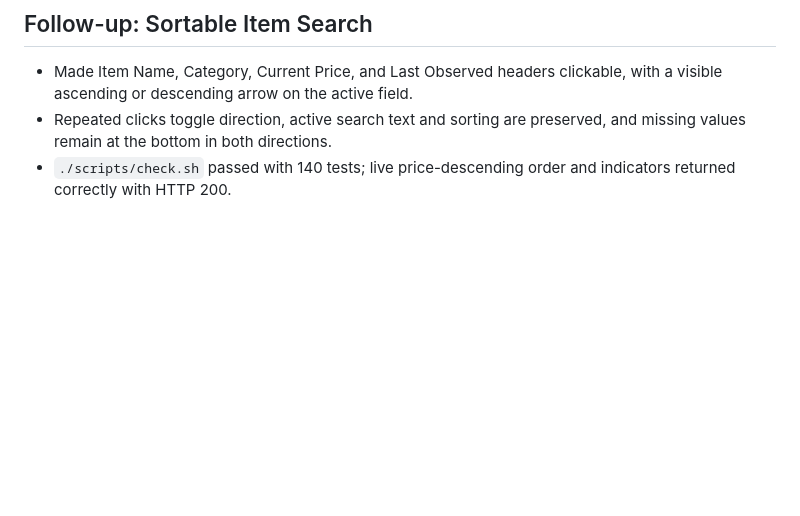
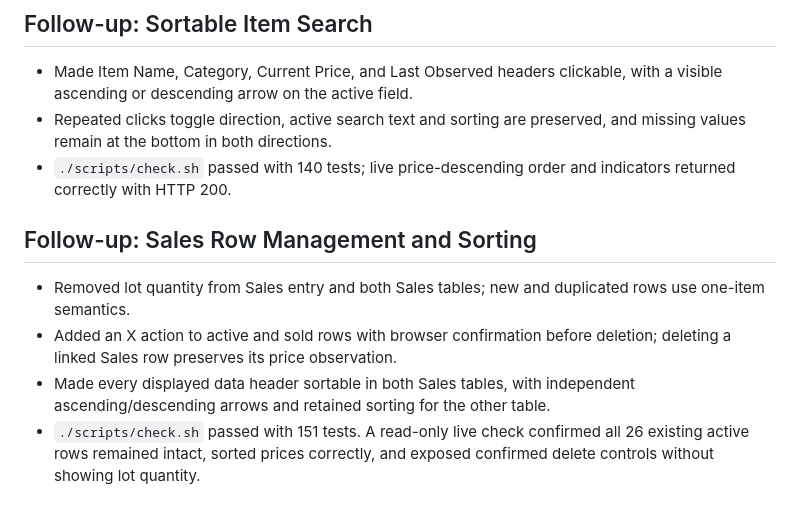
Before and after one commit to jinsoowhang/dofus-touch-economy-analytics, a Markdown page: notes/Session Notes 2026-08-21.md, the part around the change. Drawn GitHub-style; blank space fills up the shorter version.

Commit message:
docs: record sales row controls

```diff
--- a/notes/Session Notes 2026-08-21.md
+++ b/notes/Session Notes 2026-08-21.md
@@ -273,3 +273,15 @@ add optional direct-entry pricing or reporting when requested.
   missing values remain at the bottom in both directions.
 - `./scripts/check.sh` passed with 140 tests; live price-descending order and indicators
   returned correctly with HTTP 200.
+
+## Follow-up: Sales Row Management and Sorting
+
+- Removed lot quantity from Sales entry and both Sales tables; new and duplicated rows
+  use one-item semantics.
+- Added an X action to active and sold rows with browser confirmation before deletion;
+  deleting a linked Sales row preserves its price observation.
+- Made every displayed data header sortable in both Sales tables, with independent
+  ascending/descending arrows and retained sorting for the other table.
+- `./scripts/check.sh` passed with 151 tests. A read-only live check confirmed all 26
+  existing active rows remained intact, sorted prices correctly, and exposed confirmed
+  delete controls without showing lot quantity.
```
Also changed, not shown: MEMORY.md (+1 -1 lines).
